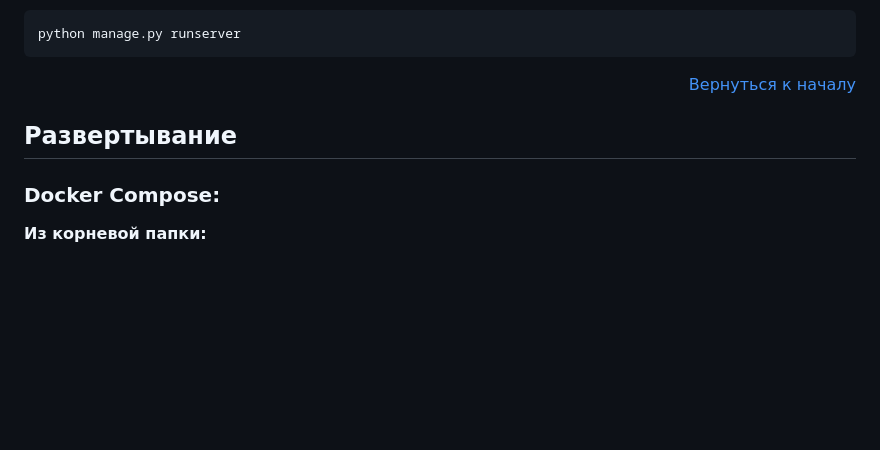
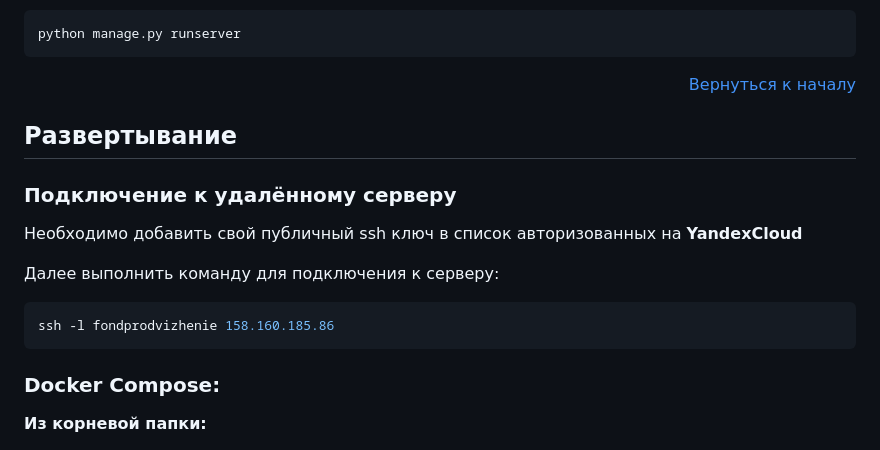
Before and after one commit to IlyaEmelin/chatbot_promotion, a Markdown page: README.md, the part around the change. Rendered like a GitHub page; blank space fills up the shorter version.

````diff
--- a/README.md
+++ b/README.md
@@ -111,6 +111,14 @@ python manage.py runserver
 <a name="anchor-deployment"></a>
 ## Развертывание
 
+### Подключение к удалённому серверу
+Необходимо добавить свой публичный ssh ключ в список авторизованных на **YandexCloud**
+
+Далее выполнить команду для подключения к серверу:
+```bash
+ssh -l fondprodvizhenie 158.160.185.86
+```
+
 ### Docker Compose:
 
 **Из корневой папки:**
````
